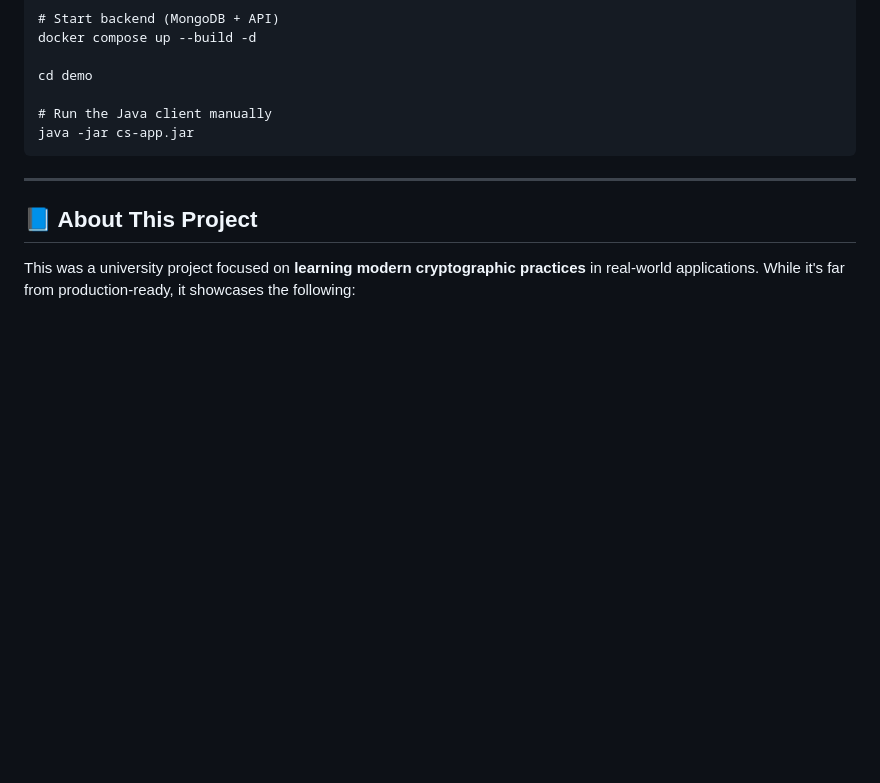
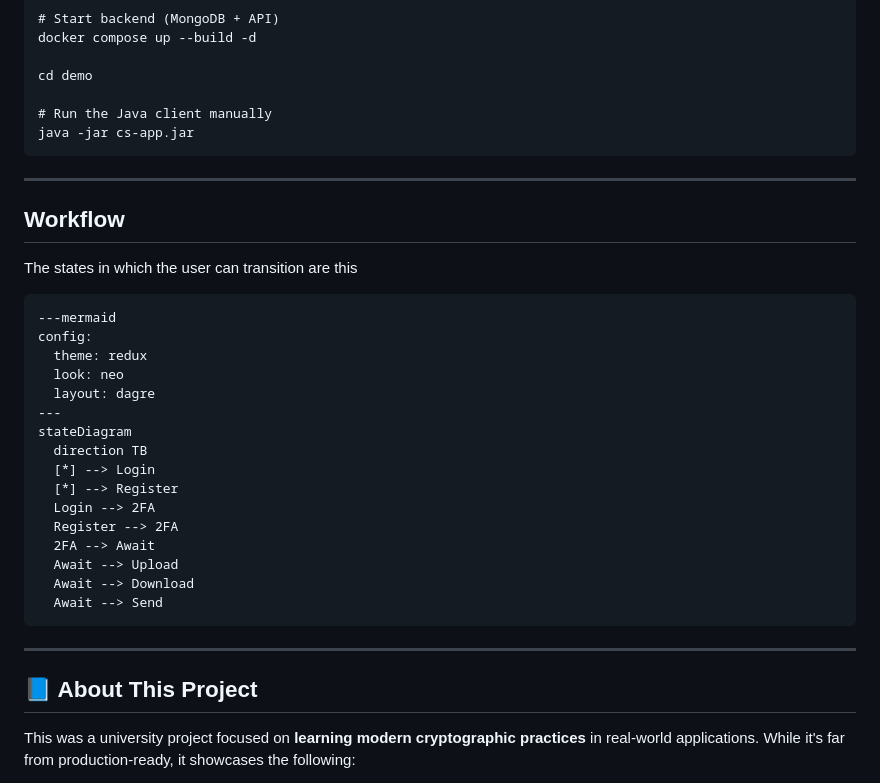
Before and after one commit to godo0209/cs-app, a Markdown page: README.md, the part around the change. GitHub-like rendering; blank space fills up the shorter version.

Commit message:
test mermaid

````diff
--- a/README.md
+++ b/README.md
@@ -81,6 +81,31 @@ java -jar cs-app.jar
 
 ---
 
+## Workflow
+
+The states in which the user can transition are this
+
+```
+---mermaid
+config:
+  theme: redux
+  look: neo
+  layout: dagre
+---
+stateDiagram
+  direction TB
+  [*] --> Login
+  [*] --> Register
+  Login --> 2FA
+  Register --> 2FA
+  2FA --> Await
+  Await --> Upload
+  Await --> Download
+  Await --> Send
+```
+
+---
+
 ## 📘 About This Project
 
 This was a university project focused on **learning modern cryptographic practices** in real-world applications. While it's far from production-ready, it showcases the following:
````
